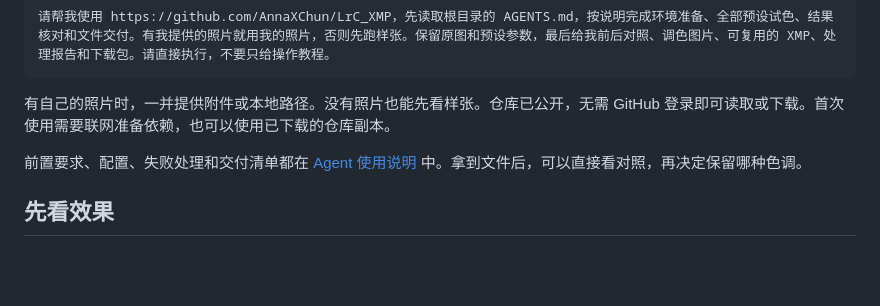
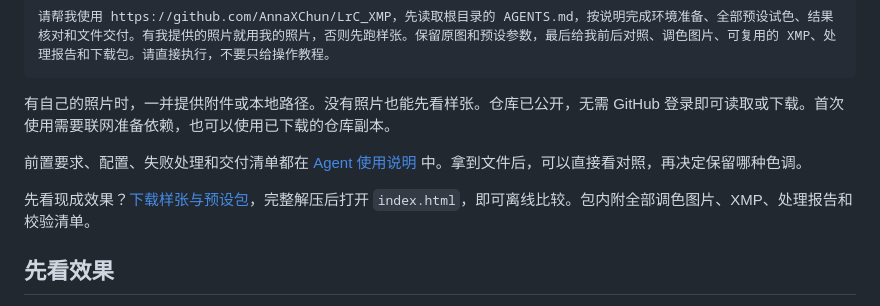
Before and after one commit to AnnaXChun/LrC_XMP, a Markdown page: README.md, the part around the change. Rendered like a GitHub page; blank space fills up the shorter version.

Commit message:
添加完整样张与预设下载包入口

```diff
--- a/README.md
+++ b/README.md
@@ -24,6 +24,8 @@
 有自己的照片时，一并提供附件或本地路径。没有照片也能先看样张。仓库已公开，无需 GitHub 登录即可读取或下载。首次使用需要联网准备依赖，也可以使用已下载的仓库副本。
 
 前置要求、配置、失败处理和交付清单都在 [Agent 使用说明](AGENTS.md) 中。拿到文件后，可以直接看对照，再决定保留哪种色调。
+
+先看现成效果？[下载样张与预设包](https://github.com/AnnaXChun/LrC_XMP/releases/tag/demo-2026-10-22)，完整解压后打开 `index.html`，即可离线比较。包内附全部调色图片、XMP、处理报告和校验清单。
 
 ## 先看效果
 
```
